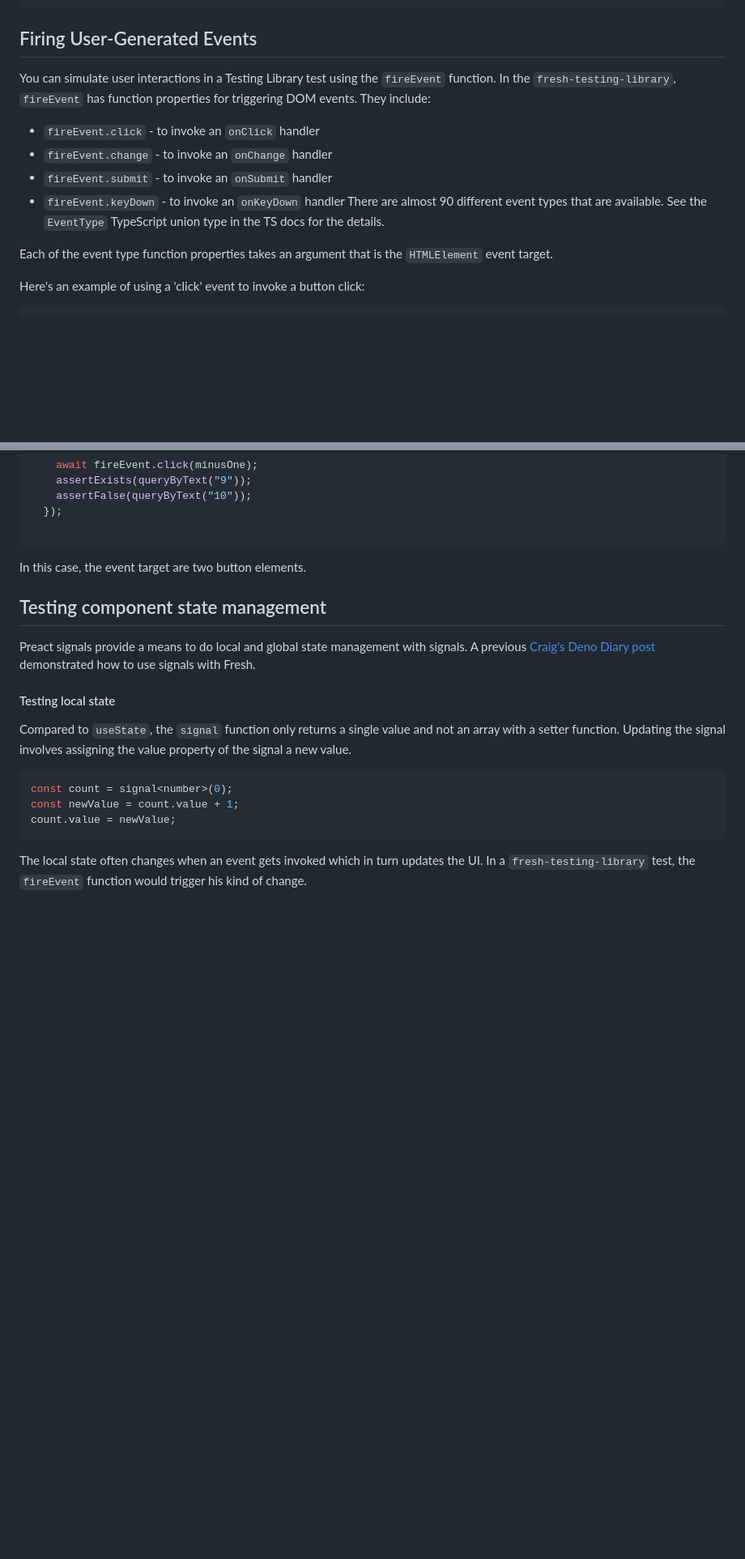
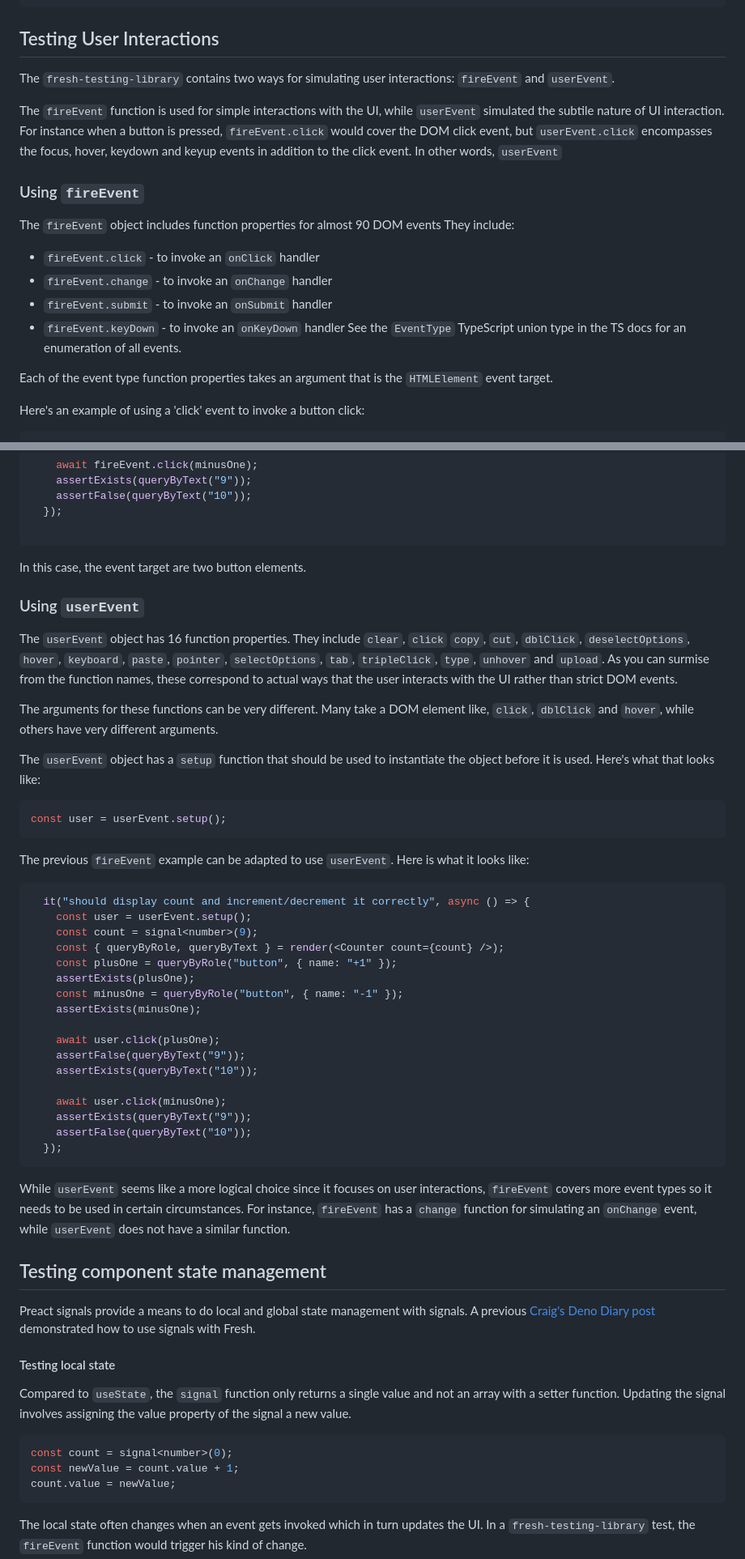
Before and after one commit to cdoremus/deno-blog, a Markdown page: posts/DRAFT_Testing_Fresh_Components,_Middleware_and_Handlers_with_fresh-testing-library.2023-10-15.md, 2 parts joined by grey strips. Shown: that part at 81% size. Rendered like a GitHub page; blank space fills up the shorter version.

Commit message:
Rewrote Testing User Interaction section to include userEvent

````diff
--- a/posts/DRAFT_Testing_Fresh_Components,_Middleware_and_Handlers_with_fresh-testing-library.2023-10-15.md
+++ b/posts/DRAFT_Testing_Fresh_Components,_Middleware_and_Handlers_with_fresh-testing-library.2023-10-15.md
@@ -275,14 +280,20 @@ Here is an example of using the `title` attribute with the 'ByTitle' finder:
   });
 ```
 
-## Firing User-Generated Events
+## Testing User Interactions
 
-You can simulate user interactions in a Testing Library test using the `fireEvent` function. In the `fresh-testing-library`, `fireEvent` has function properties for triggering DOM events. They include:
+The `fresh-testing-library` contains two ways for simulating user interactions: `fireEvent` and `userEvent`.
+
+The `fireEvent` function is used for simple interactions with the UI, while `userEvent` simulated the subtile nature of UI interaction. For instance when a button is pressed, `fireEvent.click` would cover the DOM click event, but `userEvent.click` encompasses the focus, hover, keydown and keyup events in addition to the click event. In other words, `userEvent`
+
+### Using `fireEvent`
+
+The `fireEvent` object includes function properties for almost 90 DOM events They include:
 - `fireEvent.click` - to invoke an `onClick` handler
 - `fireEvent.change` - to invoke an `onChange` handler
 - `fireEvent.submit` - to invoke an `onSubmit` handler
 - `fireEvent.keyDown` - to invoke an `onKeyDown` handler
-There are almost 90 different event types that are available. See the `EventType` TypeScript union type in the TS docs for the details.
+See the `EventType` TypeScript union type in the TS docs for an enumeration of all events.
 
 Each of the event type function properties takes an argument that is the `HTMLElement` event target.
 
@@ -308,6 +319,37 @@ Here's an example of using a 'click' event to invoke a button click:
 ```
 In this case, the event target are two button elements.
 
+### Using `userEvent`
+
+The `userEvent` object has 16 function properties. They include `clear`, `click` `copy`, `cut`, `dblClick`, `deselectOptions`, `hover`, `keyboard`, `paste`, `pointer`, `selectOptions`, `tab`, `tripleClick`, `type`, `unhover` and `upload`. As you can surmise from the function names, these correspond to actual ways that the user interacts with the UI rather than strict DOM events.
+
+The arguments for these functions can be very different. Many take a DOM element like, `click`, `dblClick` and `hover`, while others have very different arguments.
+
+The `userEvent` object has a `setup` function that should be used to instantiate the object before it is used. Here's what that looks like:
+```ts
+const user = userEvent.setup();
+```
+The previous `fireEvent` example can be adapted to use `userEvent`. Here is what it looks like:
+```ts
+  it("should display count and increment/decrement it correctly", async () => {
+    const user = userEvent.setup();
+    const count = signal<number>(9);
+    const { queryByRole, queryByText } = render(<Counter count={count} />);
+    const plusOne = queryByRole("button", { name: "+1" });
+    assertExists(plusOne);
+    const minusOne = queryByRole("button", { name: "-1" });
+    assertExists(minusOne);
+
+    await user.click(plusOne);
+    assertFalse(queryByText("9"));
+    assertExists(queryByText("10"));
+
+    await user.click(minusOne);
+    assertExists(queryByText("9"));
+    assertFalse(queryByText("10"));
+  });
+```
+While `userEvent` seems like a more logical choice since it focuses on user interactions, `fireEvent` covers more event types so it needs to be used in certain circumstances. For instance, `fireEvent` has a `change` function for simulating an `onChange` event, while `userEvent` does not have a similar function.
 ## Testing component state management
 
 Preact signals provide a means to do local and global state management with signals. A previous [Craig's Deno Diary post](https://deno-blog-stage.deno.dev/Using_Preact_Signals_with_Fresh.2022-11-01) demonstrated how to use signals with Fresh.
````
Also changed, not shown: other parts of posts/DRAFT_Testing_Fresh_Components,_Middleware_and_Handlers_with_fresh-testing-library.2023-10-15.md (+7 -2 lines).
